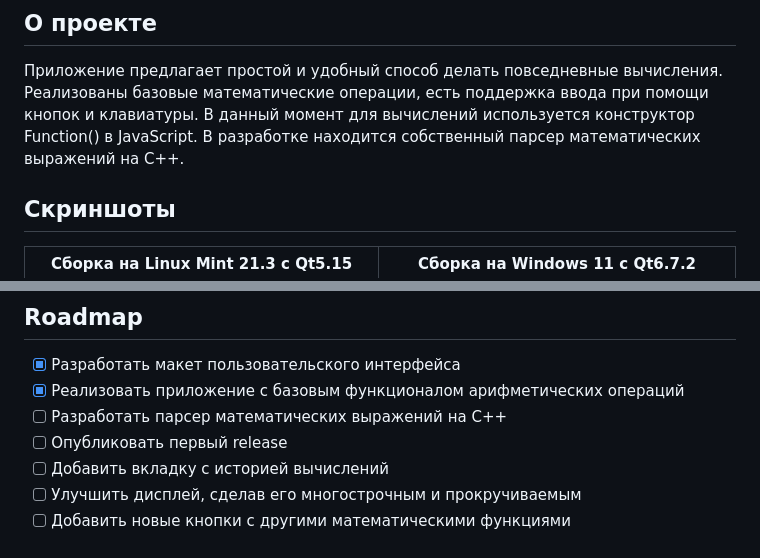
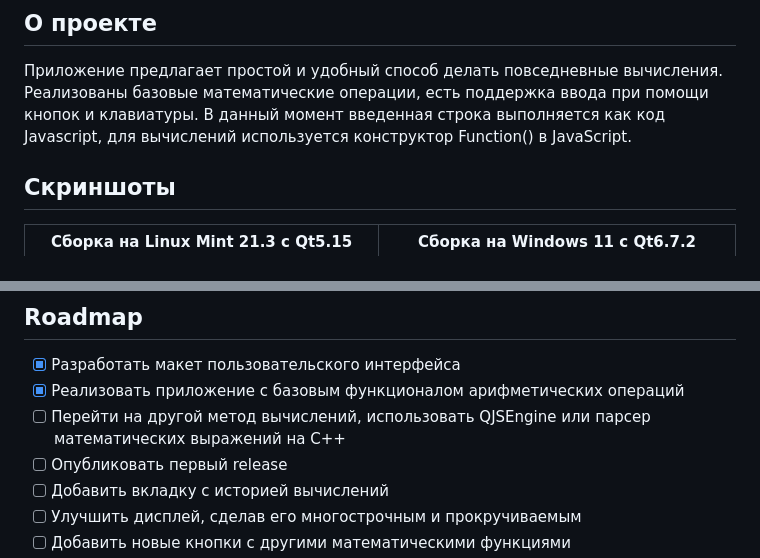
Before and after one commit to Dariarty/Calculator_Qt, a Markdown page: README.ru.md, 2 parts joined by grey strips. Drawn GitHub-style.

```diff
--- a/README.ru.md
+++ b/README.ru.md
@@ -10,8 +10,7 @@
 Приложение предлагает простой и удобный способ делать повседневные вычисления. </br>
 Реализованы базовые математические операции, есть поддержка ввода при помощи кнопок и клавиатуры. </br>
 </br>
-В данный момент для вычислений используется конструктор Function() в JavaScript. </br>
-В разработке находится собственный парсер математических выражений на C++. </br>
+В данный момент введенная строка выполняется как код Javascript, для вычислений используется конструктор Function() в JavaScript. </br>
 
 ## Скриншоты
 
@@ -36,7 +35,7 @@
 
 - [x] Разработать макет пользовательского интерфейса
 - [x] Реализовать приложение с базовым функционалом арифметических операций
-- [ ] Разработать парсер математических выражений на C++
+- [ ] Перейти на другой метод вычислений, использовать QJSEngine или парсер математических выражений на C++
 - [ ] Опубликовать первый release
 - [ ] Добавить вкладку с историей вычислений
 - [ ] Улучшить дисплей, сделав его многострочным и прокручиваемым
```
